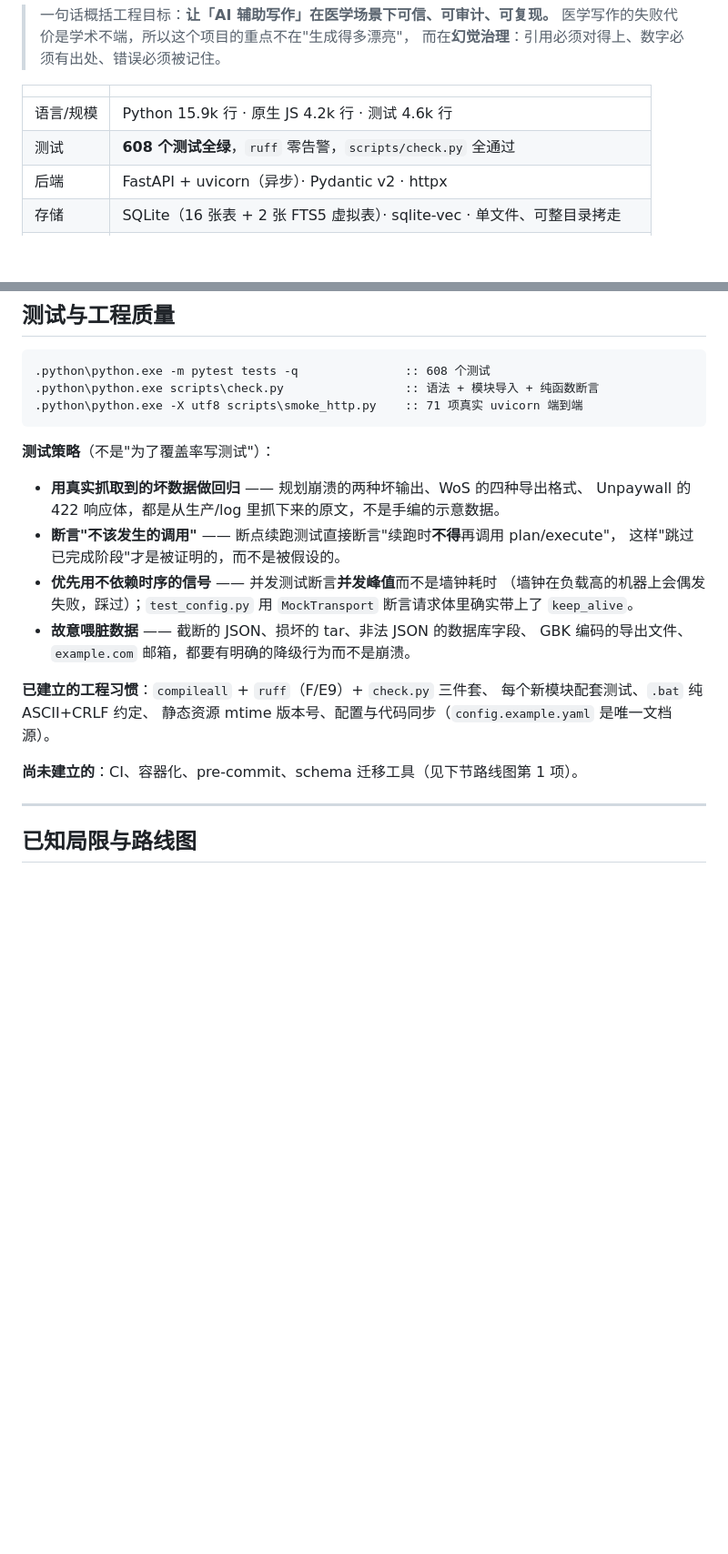
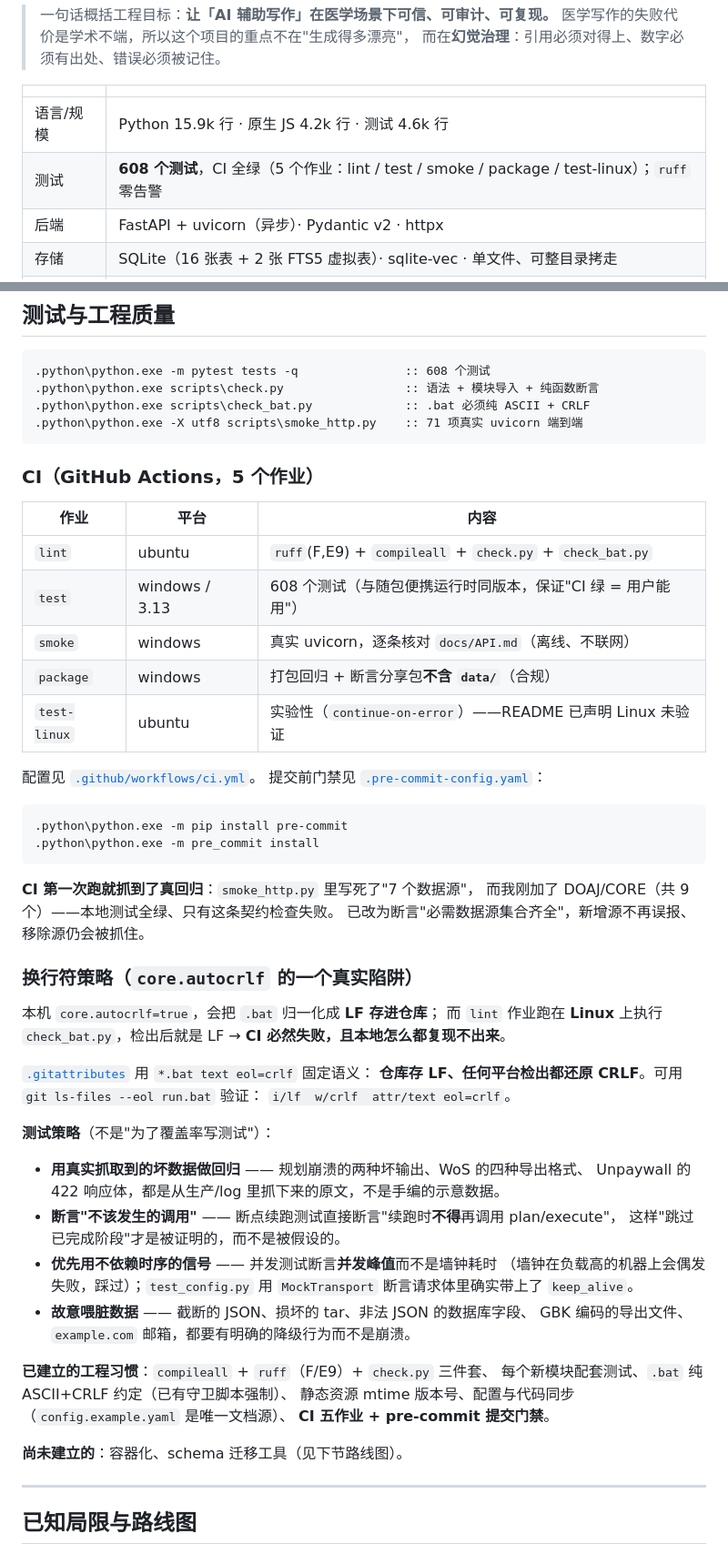
Before and after one commit to arnoldli001/medscholar-agent, a Markdown page: README.md, 2 parts joined by grey strips. Shown at 91% size. Rendered like a GitHub page; blank space fills up the shorter version.

Commit message:
docs: README 与 FAQ 同步 CI 已完成的事实
roadmap 第 1 项标记完成；速查表与"最大短板"更新为 RAG 评估集。

FAQ Q6.2 从"这是我承认的最大缺口"改写为"已补上"，
并补了两个追问准备：
  * CI 第一次跑抓到什么 —— smoke_http 里写死的"7 个数据源"契约已过时；
  * 跨平台踩过的坑 —— core.autocrlf 会让 .bat 在 Linux 检出成 LF，
    lint 作业必然失败且本地无法复现，用 .gitattributes 的 eol=crlf 解决。

Q6.3 技术债：CI 一项划掉，补上容器化。

````diff
--- a/README.md
+++ b/README.md
@@ -9,7 +11,7 @@
 | | |
 |---|---|
 | 语言/规模 | Python 15.9k 行 · 原生 JS 4.2k 行 · 测试 4.6k 行 |
-| 测试 | **608 个测试全绿**，`ruff` 零告警，`scripts/check.py` 全通过 |
+| 测试 | **608 个测试**，CI 全绿（5 个作业：lint / test / smoke / package / test-linux）；`ruff` 零告警 |
 | 后端 | FastAPI + uvicorn（异步）· Pydantic v2 · httpx |
 | 存储 | SQLite（16 张表 + 2 张 FTS5 虚拟表）· sqlite-vec · 单文件、可整目录拷走 |
 | 检索 | FTS5 BM25 ⊕ sqlite-vec KNN → RRF(k=60) · 中文字符级切分 |
@@ -686,8 +688,40 @@ medscholar-agent/
 ```bat
 .python\python.exe -m pytest tests -q               :: 608 个测试
 .python\python.exe scripts\check.py                 :: 语法 + 模块导入 + 纯函数断言
+.python\python.exe scripts\check_bat.py             :: .bat 必须纯 ASCII + CRLF
 .python\python.exe -X utf8 scripts\smoke_http.py    :: 71 项真实 uvicorn 端到端
 ```
+
+### CI（GitHub Actions，5 个作业）
+
+| 作业 | 平台 | 内容 |
+|---|---|---|
+| `lint` | ubuntu | `ruff`(F,E9) + `compileall` + `check.py` + `check_bat.py` |
+| `test` | windows / 3.13 | 608 个测试（与随包便携运行时同版本，保证"CI 绿 = 用户能用"） |
+| `smoke` | windows | 真实 uvicorn，逐条核对 `docs/API.md`（离线、不联网） |
+| `package` | windows | 打包回归 + 断言分享包**不含 `data/`**（合规） |
+| `test-linux` | ubuntu | 实验性（`continue-on-error`）——README 已声明 Linux 未验证 |
+
+配置见 [`.github/workflows/ci.yml`](.github/workflows/ci.yml)。
+提交前门禁见 [`.pre-commit-config.yaml`](.pre-commit-config.yaml)：
+
+```bat
+.python\python.exe -m pip install pre-commit
+.python\python.exe -m pre_commit install
+```
+
+**CI 第一次跑就抓到了真回归**：`smoke_http.py` 里写死了"7 个数据源"，
+而我刚加了 DOAJ/CORE（共 9 个）——本地测试全绿、只有这条契约检查失败。
+已改为断言"必需数据源集合齐全"，新增源不再误报、移除源仍会被抓住。
+
+### 换行符策略（`core.autocrlf` 的一个真实陷阱）
+
+本机 `core.autocrlf=true`，会把 `.bat` 归一化成 **LF 存进仓库**；
+而 `lint` 作业跑在 **Linux** 上执行 `check_bat.py`，检出后就是 LF → **CI 必然失败，且本地怎么都复现不出来**。
+
+[`.gitattributes`](.gitattributes) 用 `*.bat text eol=crlf` 固定语义：
+**仓库存 LF、任何平台检出都还原 CRLF**。可用 `git ls-files --eol run.bat` 验证：
+`i/lf  w/crlf  attr/text eol=crlf`。
 
 **测试策略**（不是"为了覆盖率写测试"）：
 
@@ -702,10 +736,11 @@ medscholar-agent/
   GBK 编码的导出文件、`example.com` 邮箱，都要有明确的降级行为而不是崩溃。
 
 **已建立的工程习惯**：`compileall` + `ruff`（F/E9）+ `check.py` 三件套、
-每个新模块配套测试、`.bat` 纯 ASCII+CRLF 约定、
-静态资源 mtime 版本号、配置与代码同步（`config.example.yaml` 是唯一文档源）。
+每个新模块配套测试、`.bat` 纯 ASCII+CRLF 约定（已有守卫脚本强制）、
+静态资源 mtime 版本号、配置与代码同步（`config.example.yaml` 是唯一文档源）、
+**CI 五作业 + pre-commit 提交门禁**。
 
-**尚未建立的**：CI、容器化、pre-commit、schema 迁移工具（见下节路线图第 1 项）。
+**尚未建立的**：容器化、schema 迁移工具（见下节路线图）。
 
 ---
 
````
Also changed, not shown: other parts of README.md (+10 -7 lines).
